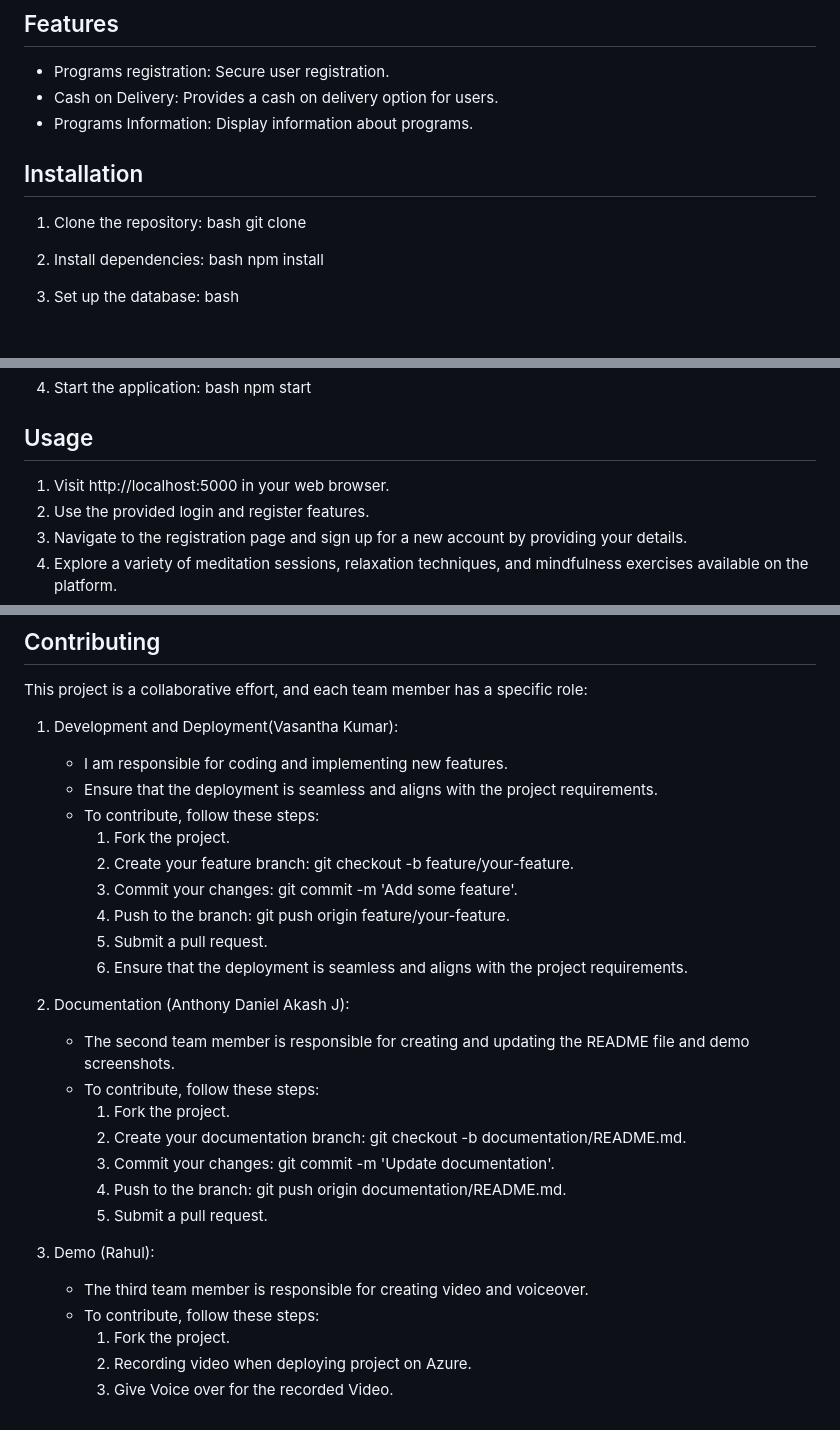
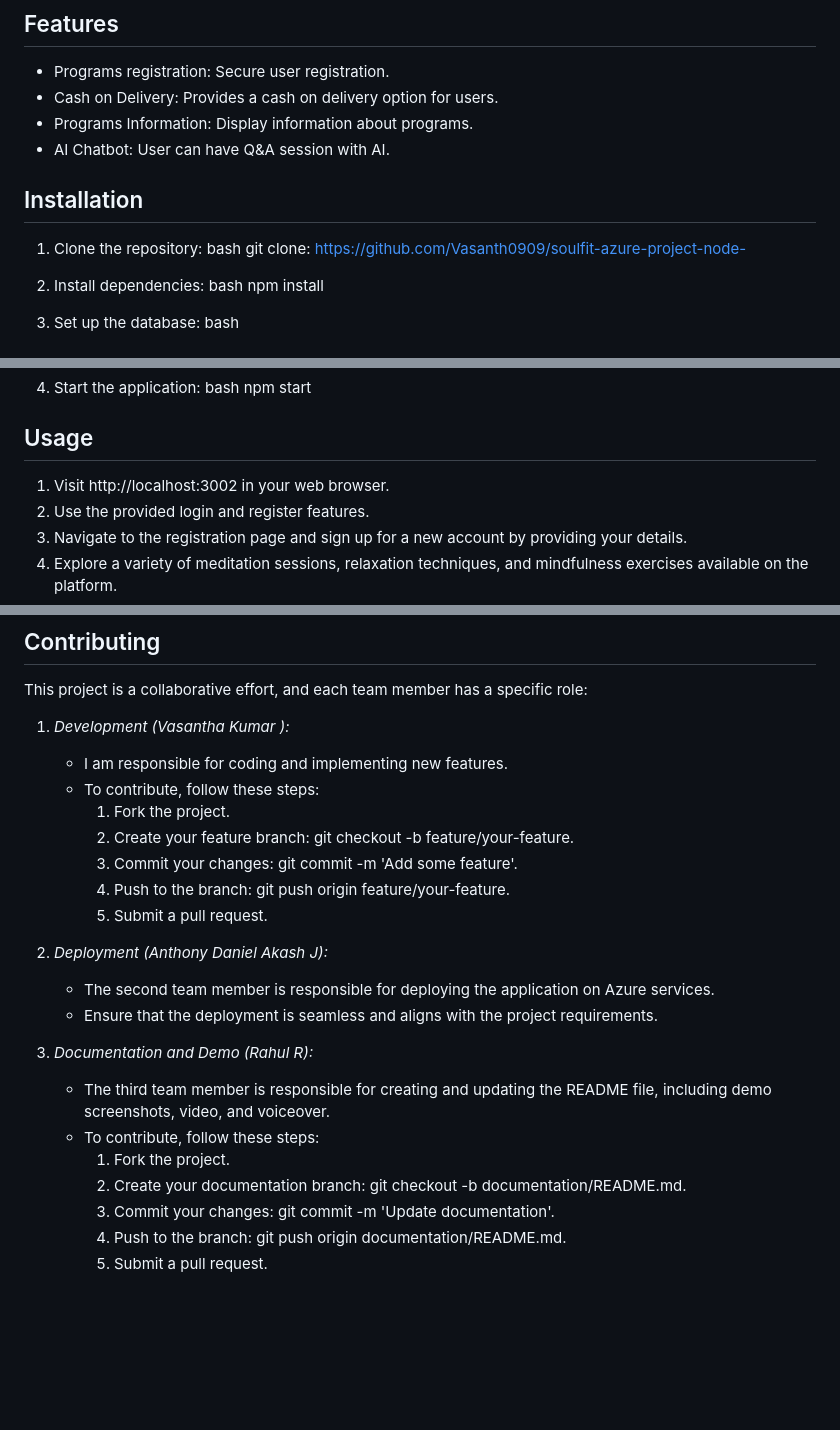
Before and after one commit to Vasanth0909/soulfit-azure-project-node-, a Markdown page: README.md, 3 parts joined by grey strips. GitHub-like rendering; blank space fills up the shorter version.

```diff
--- a/README.md
+++ b/README.md
@@ -16,11 +16,12 @@ SOULFIT is a dynamic online community dedicated to holistic well-being, bringing
 - Programs registration: Secure user registration.
 - Cash on Delivery: Provides a cash on delivery option for users.
 - Programs Information: Display information about programs.
+- AI Chatbot: User can have Q&A session with AI.
 
 ## Installation
 1. Clone the repository:
     bash
-    git clone
+    git clone: https://github.com/Vasanth0909/soulfit-azure-project-node-
 
 2. Install dependencies:
     bash
@@ -40,7 +41,7 @@ SOULFIT is a dynamic online community dedicated to holistic well-being, bringing
 
 
 ## Usage
-1. Visit http://localhost:5000 in your web browser.
+1. Visit http://localhost:3002 in your web browser.
 2. Use the provided login and register features.
 3. Navigate to the registration page and sign up for a new account by providing your details.
 4. Explore a variety of meditation sessions, relaxation techniques, and mindfulness exercises available on the platform.
@@ -76,30 +77,24 @@ The project leverages the following Azure services:
 ## Contributing
 This project is a collaborative effort, and each team member has a specific role:
 
-1. Development and Deployment(Vasantha Kumar):
+1. *Development (Vasantha Kumar ):*
    - I am  responsible for coding and implementing new features.
-   - Ensure that the deployment is seamless and aligns with the project requirements.
    - To contribute, follow these steps:
       1. Fork the project.
       2. Create your feature branch: git checkout -b feature/your-feature.
       3. Commit your changes: git commit -m 'Add some feature'.
       4. Push to the branch: git push origin feature/your-feature.
       5. Submit a pull request.
-      6. Ensure that the deployment is seamless and aligns with the project requirements.
 
+2. *Deployment (Anthony Daniel Akash J):*
+   - The second team member is responsible for deploying the application on Azure services.
+   - Ensure that the deployment is seamless and aligns with the project requirements.
 
-2. Documentation (Anthony Daniel Akash J):
-   - The second team member is responsible for creating and updating the README file and demo screenshots.
+3. *Documentation and Demo (Rahul R):*
+   - The third team member is responsible for creating and updating the README file, including demo screenshots, video, and voiceover.
    - To contribute, follow these steps:
       1. Fork the project.
       2. Create your documentation branch: git checkout -b documentation/README.md.
       3. Commit your changes: git commit -m 'Update documentation'.
       4. Push to the branch: git push origin documentation/README.md.
       5. Submit a pull request.
-
-3. Demo (Rahul):
-   - The third team member is responsible for creating video and voiceover.
-   - To contribute, follow these steps:
-     1. Fork the project.
-     2. Recording video when deploying project on Azure.
-     3. Give Voice over for the recorded Video.
```
